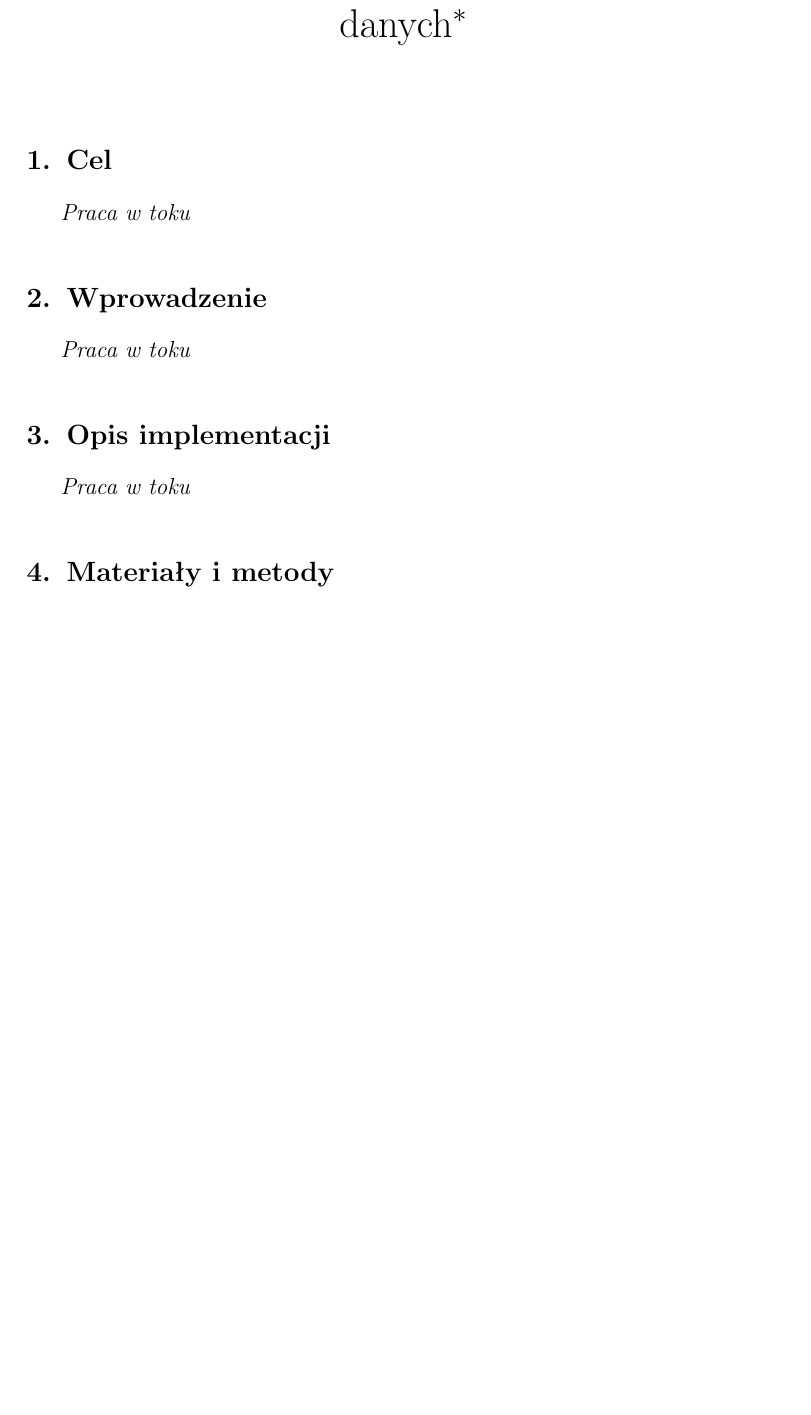
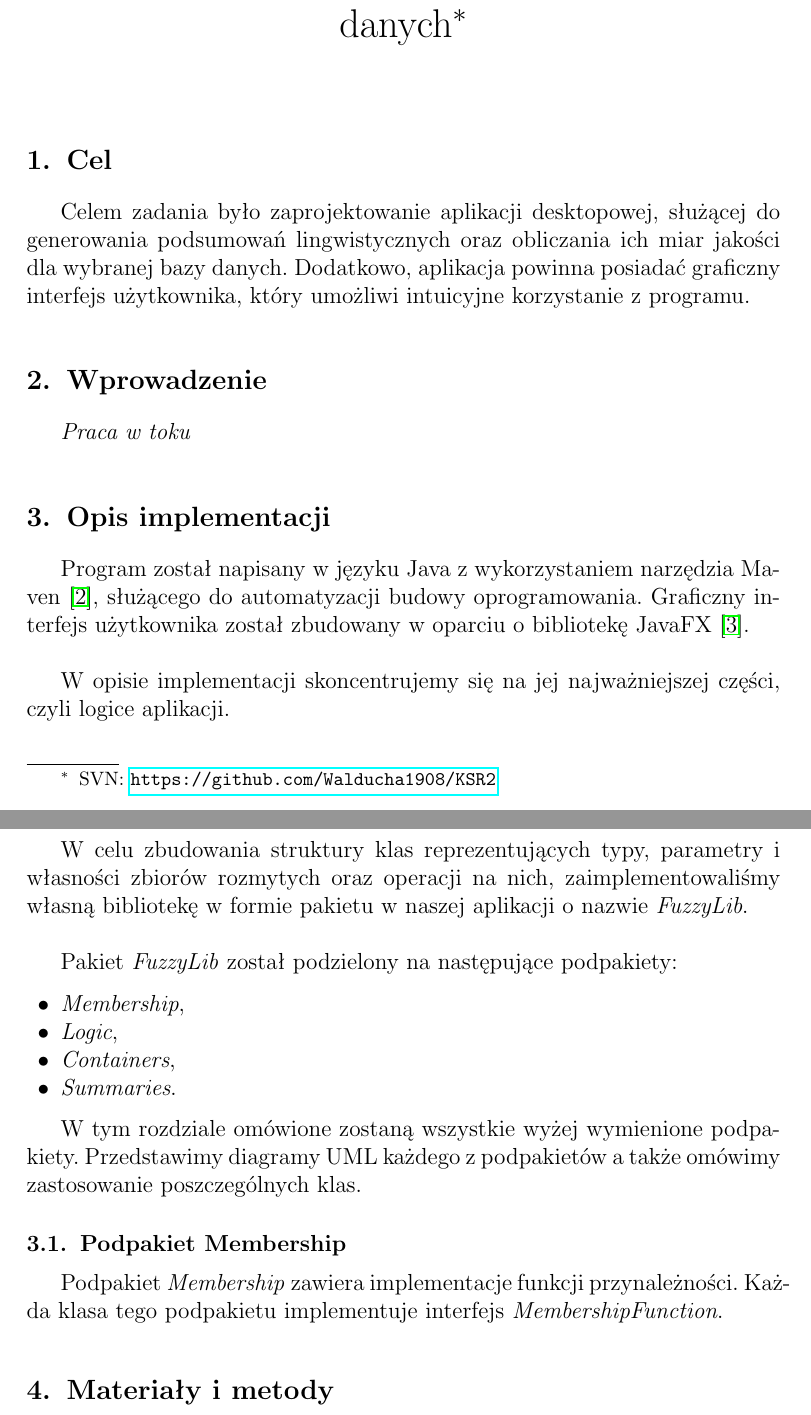
Before and after one commit to Walducha1908/KSR2, a LaTeX document (Report/sprawozdanie.tex): part of page 1 of 24 before the commit and two parts of pages 1 and 2 of 25 after it, the two joined at a grey line, cut so that both start at the same text, the shorter picture padded with empty space. Compiled offline with pdfLaTeX.

Commit message:
raport section 1 and begin of 3

```diff
--- a/Report/sprawozdanie.tex
+++ b/Report/sprawozdanie.tex
@@ -28,15 +28,42 @@
 \maketitle
 
 \section{Cel}
-\textit{Praca w toku}
+Celem zadania było zaprojektowanie aplikacji desktopowej, służącej do generowania podsumowań lingwistycznych oraz obliczania ich miar jakości dla wybranej bazy danych. Dodatkowo, aplikacja powinna posiadać graficzny interfejs użytkownika, który umożliwi intuicyjne korzystanie z programu.
+
 
 
 \section{Wprowadzenie}
 \textit{Praca w toku}
 
 
+
 \section{Opis implementacji}
-\textit{Praca w toku}
+
+Program został napisany w języku Java z wykorzystaniem narzędzia Maven \cite{Maven}, służącego do automatyzacji budowy oprogramowania. Graficzny interfejs użytkownika został zbudowany w oparciu o bibliotekę JavaFX \cite{FX}.\newline
+
+W opisie implementacji skoncentrujemy się na jej najważniejszej części, czyli logice aplikacji.\newline
+
+W celu zbudowania struktury klas reprezentujących typy, parametry i własności zbiorów rozmytych oraz operacji na nich, zaimplementowaliśmy własną bibliotekę w formie pakietu w naszej aplikacji o nazwie \textit{FuzzyLib}.\newline
+
+Pakiet \textit{FuzzyLib} został podzielony na następujące podpakiety:
+\begin{itemize}[label=$\bullet$\scshape\bfseries]
+\item  \textit{Membership},
+\item  \textit{Logic},
+\item  \textit{Containers},
+\item  \textit{Summaries}.
+\end{itemize}
+
+W tym rozdziale omówione zostaną wszystkie wyżej wymienione podpakiety. Przedstawimy diagramy UML każdego z podpakietów a także omówimy zastosowanie poszczególnych klas.
+
+\subsection{Podpakiet Membership}
+Podpakiet \textit{Membership} zawiera implementacje funkcji przynależności. Każda klasa tego podpakietu implementuje interfejs  \textit{MembershipFunction}.
+
+
+
+
+
+
+
 
 
 \section{Materiały i metody}
```
Also changed, not shown: Report/sprawozdanie.pdf, Report/sprawozdanie.tex (8 more changed lines), 7 other files.
